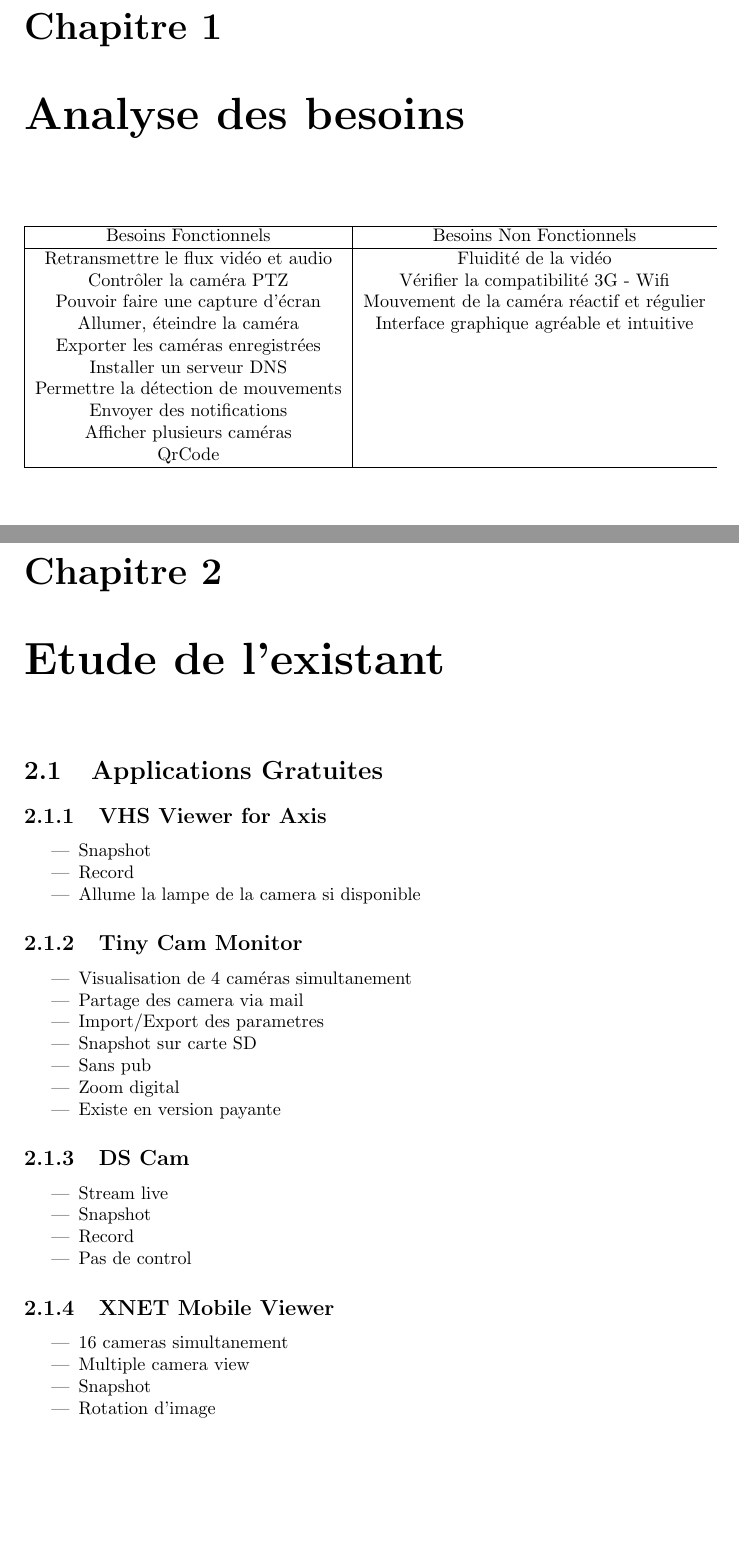
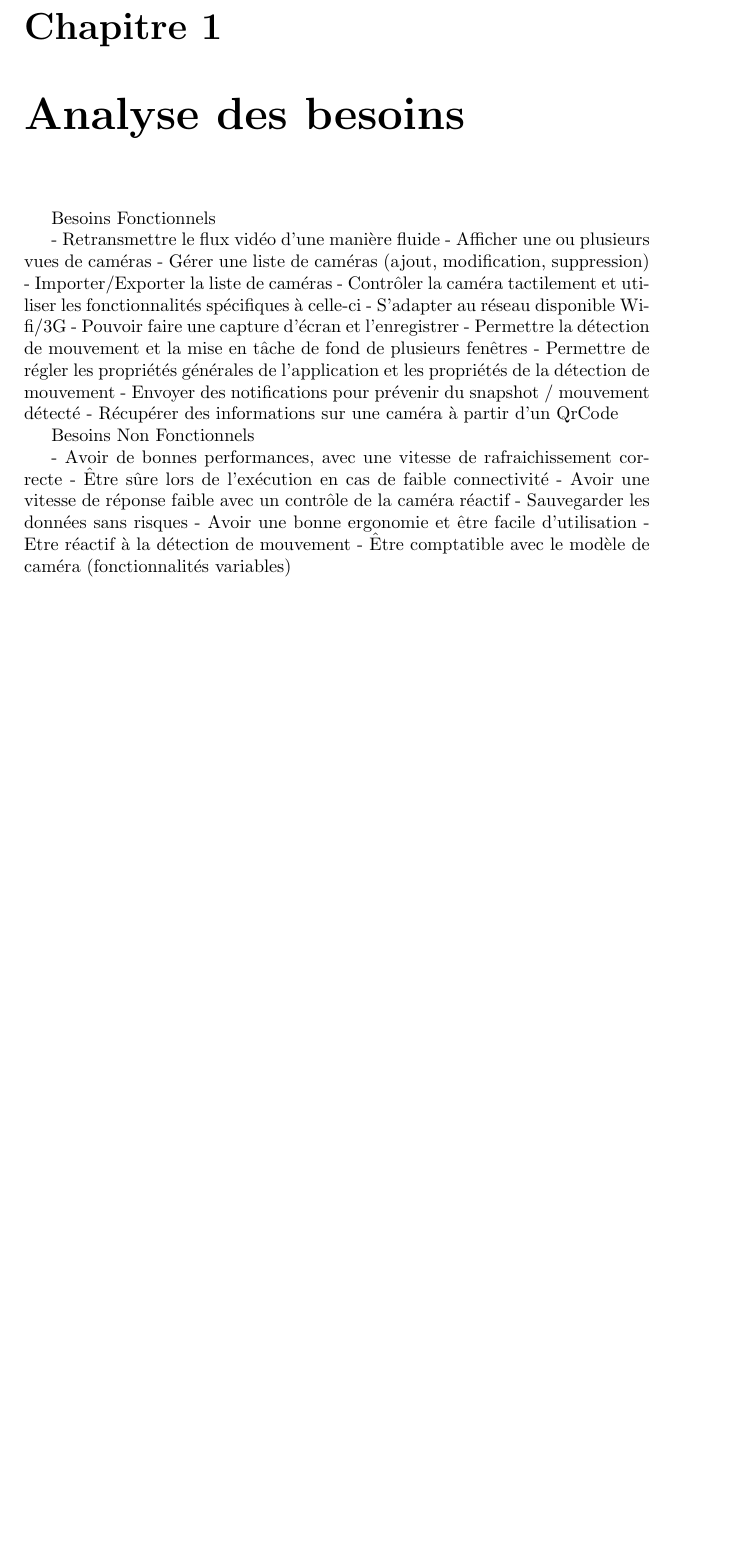
Before and after one commit to angelmorinigo/android-camera-axis, a LaTeX document (trunk/serealisation/Rapport/Besoins.tex): two parts of pages 1 and 2 of 3 before the commit and part of the page after it, the two joined at a grey line, cut so that both start at the same text, the shorter picture padded with empty space. Compiled offline with pdfLaTeX.

Commit message:
Parties rapport : listing besoins + existant à remplir + controle camera

```diff
--- a/trunk/serealisation/Rapport/Besoins.tex
+++ b/trunk/serealisation/Rapport/Besoins.tex
@@ -14,58 +14,26 @@
 \author{Jerome NAHELOU, Quentin NEBOUT, Romain SOLVE, Fabien QUINTARD}
 
 \chapter{Analyse des besoins}
-\begin{center}
-\begin{tabular}{|c|c}
-\hline
-Besoins Fonctionnels & Besoins Non Fonctionnels\\
-\hline
-Retransmettre le flux vidéo et audio & Fluidité de la vidéo\\
-Contrôler la caméra PTZ & Vérifier la compatibilité 3G - Wifi\\
-Pouvoir faire une capture d'écran & Mouvement de la caméra réactif et
-régulier\\
-Allumer, éteindre la caméra & Interface graphique agréable et intuitive\\
-Exporter les caméras enregistrées &\\
-Installer un serveur DNS &\\
-Permettre la détection de mouvements &\\
-Envoyer des notifications &\\
-Afficher plusieurs caméras &\\
-QrCode &\\
-\hline
-\end{tabular}
-\end{center}
+Besoins Fonctionnels
 
-\chapter{Etude de l'existant}
-\section{Applications Gratuites}
-\subsection{VHS Viewer for Axis}
-\begin{itemize}
-  \item Snapshot
-  \item Record
-  \item Allume la lampe de la camera si disponible
-\end{itemize}
+- Retransmettre le flux vidéo d'une manière fluide
+- Afficher une ou plusieurs vues de caméras
+- Gérer une liste de caméras (ajout, modification, suppression)
+- Importer/Exporter la liste de caméras
+- Contrôler la caméra tactilement et utiliser les fonctionnalités spécifiques à celle-ci
+- S'adapter au réseau disponible Wifi/3G
+- Pouvoir faire une capture d'écran et l'enregistrer
+- Permettre la détection de mouvement et la mise en tâche de fond de plusieurs fenêtres
+- Permettre de régler les propriétés générales de l'application et les propriétés de la détection de mouvement
+- Envoyer des notifications pour prévenir du snapshot / mouvement détecté
+- Récupérer des informations sur une caméra à partir d'un QrCode
 
-\subsection{Tiny Cam Monitor}
-\begin{itemize}
-  \item Visualisation de 4 caméras simultanement
-  \item Partage des camera via mail
-  \item Import/Export des parametres
-  \item Snapshot sur carte SD
-  \item Sans pub
-  \item Zoom digital
-  \item Existe en version payante
-\end{itemize}
+Besoins Non Fonctionnels
 
-\subsection{DS Cam}
-\begin{itemize}
-  \item Stream live
-  \item Snapshot
-  \item Record
-  \item Pas de control
-\end{itemize}
-
-\subsection{XNET Mobile Viewer}
-\begin{itemize}
-  \item 16 cameras simultanement
-  \item Multiple camera view
-  \item Snapshot
-  \item Rotation d'image
-\end{itemize}
+- Avoir de bonnes performances, avec une vitesse de rafraichissement correcte
+- Être sûre lors de l'exécution en cas de faible connectivité
+- Avoir une vitesse de réponse faible avec un contrôle de la caméra réactif
+- Sauvegarder les données sans risques
+- Avoir une bonne ergonomie et être facile d'utilisation
+- Etre réactif à la détection de mouvement
+- Être comptatible avec le modèle de caméra (fonctionnalités variables)
```
Also changed, not shown: trunk/serealisation/Rapport/ControleCamera.tex (added, +11 -0 lines), trunk/serealisation/Rapport/EtudeExistant.tex (+23 -16 lines), trunk/serealisation/Rapport/Besoins.tex (48 more changed lines).
